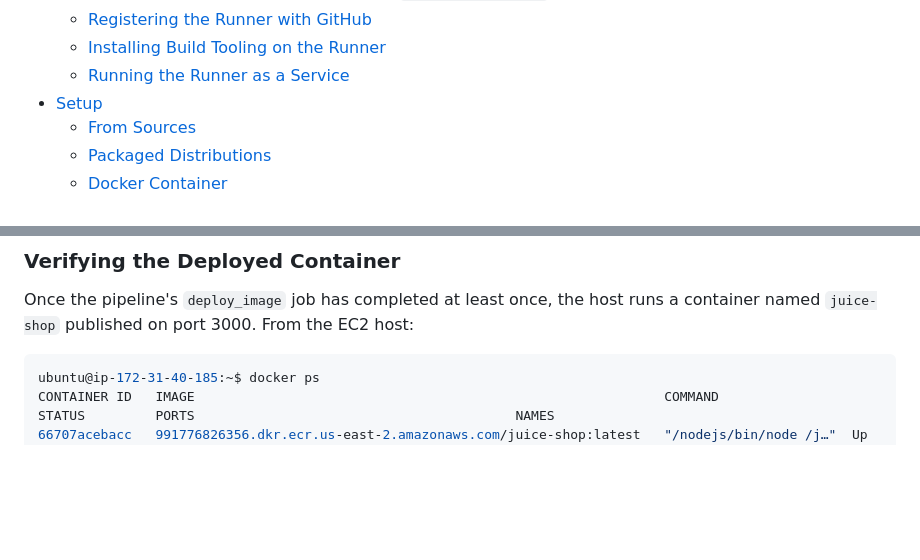
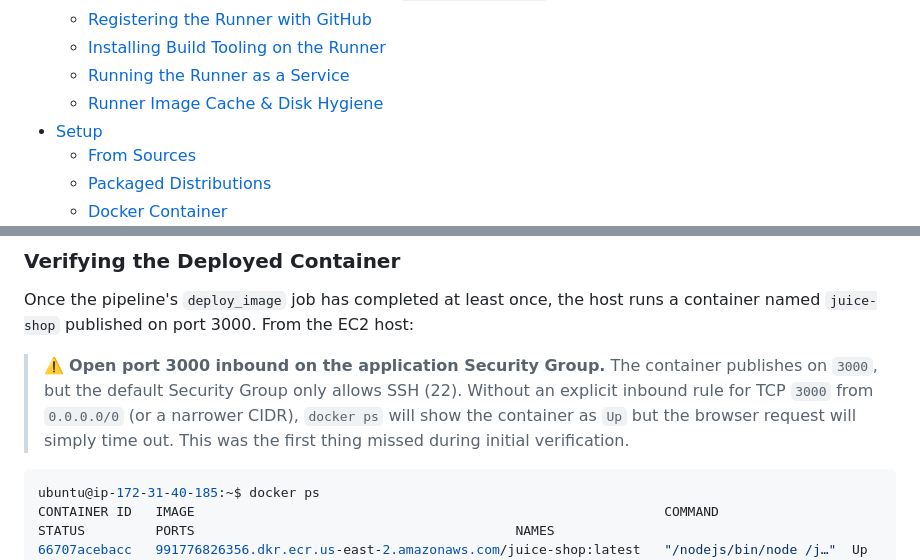
Before and after one commit to OkomaNdu/juice-shop-devsecops-pipelin, a Markdown page: README.md, 2 parts joined by grey strips. Rendered like a GitHub page; blank space fills up the shorter version.

````diff
--- a/README.md
+++ b/README.md
@@ -51,6 +51,7 @@ For a detailed introduction, full list of features and architecture overview ple
   - [Registering the Runner with GitHub](#registering-the-runner-with-github)
   - [Installing Build Tooling on the Runner](#installing-build-tooling-on-the-runner)
   - [Running the Runner as a Service](#running-the-runner-as-a-service)
+  - [Runner Image Cache & Disk Hygiene](#runner-image-cache--disk-hygiene)
 - [Setup](#setup)
     - [From Sources](#from-sources)
     - [Packaged Distributions](#packaged-distributions)
@@ -246,6 +247,13 @@ Once the pipeline's `deploy_image` job has completed at least once, the
 host runs a container named `juice-shop` published on port 3000. From the
 EC2 host:
 
+> :warning: **Open port 3000 inbound on the application Security Group.**
+> The container publishes on `3000`, but the default Security Group only
+> allows SSH (22). Without an explicit inbound rule for TCP `3000` from
+> `0.0.0.0/0` (or a narrower CIDR), `docker ps` will show the container
+> as `Up` but the browser request will simply time out. This was the
+> first thing missed during initial verification.
+
 ```bash
 ubuntu@ip-172-31-40-185:~$ docker ps
 CONTAINER ID   IMAGE                                                            COMMAND                  STATUS         PORTS                                         NAMES
````
Also changed, not shown: other parts of README.md (+61 -0 lines).
